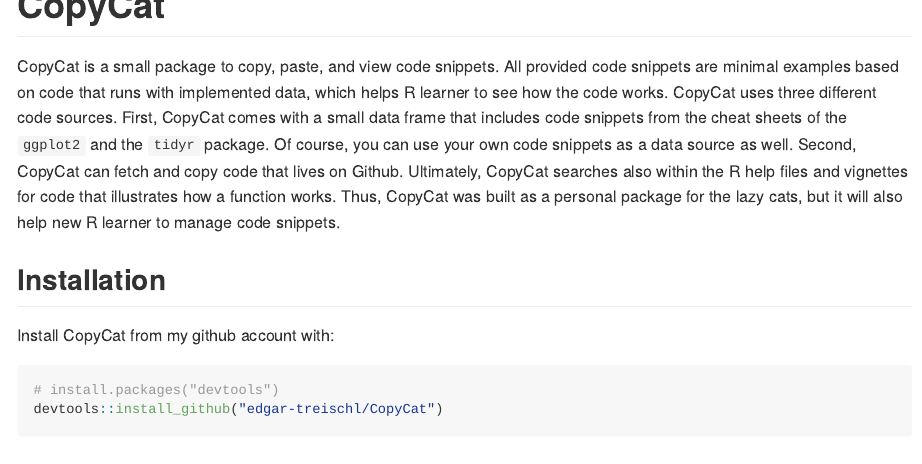
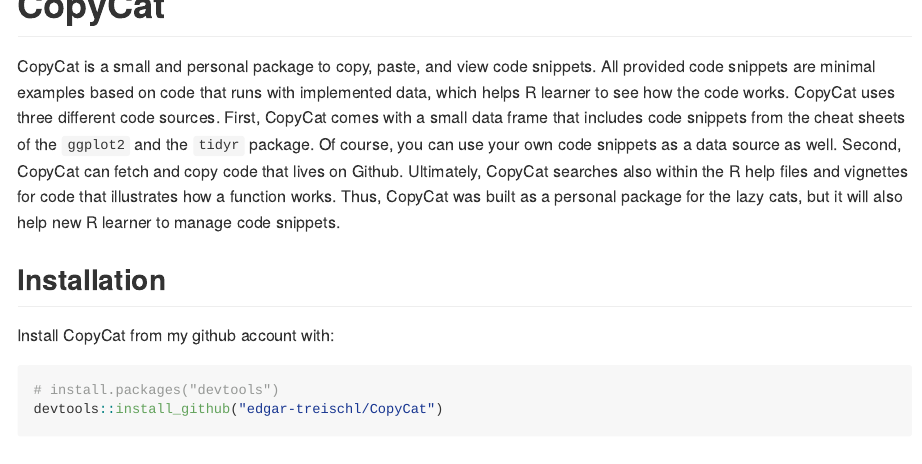
Before and after one commit to edgar-treischl/CopyCat, an R Markdown document (README.Rmd): the page in a window 1100 px wide, from its top. Rendered offline with R 4.5, knitr and Pandoc, with nearby package versions; long lines of code are wrapped; badge pictures from the web are left out.

Commit message:
25/12/2021

```diff
--- a/README.Rmd
+++ b/README.Rmd
@@ -23,7 +23,7 @@
 [![R-CMD-check](https://github.com/edgar-treischl/CopyCat/workflows/R-CMD-check/badge.svg)](https://github.com/edgar-treischl/CopyCat/actions)
 <!-- badges: end -->
 
-CopyCat is a small package to copy, paste, and view code snippets. All provided code snippets are minimal examples based on code that runs with implemented data, which helps R learner to see how the code works. CopyCat uses three different code sources. First, CopyCat comes with a small data frame that includes code snippets from the cheat sheets of the `ggplot2` and the `tidyr` package. Of course, you can use your own code snippets as a data source as well. Second, CopyCat can fetch and copy code that lives on Github. Ultimately, CopyCat searches also within the R help files and vignettes for code that illustrates how a function works. Thus, CopyCat was built as a personal package for the lazy cats, but it will also help new R learner to manage code snippets.
+CopyCat is a small and personal package to copy, paste, and view code snippets. All provided code snippets are minimal examples based on code that runs with implemented data, which helps R learner to see how the code works. CopyCat uses three different code sources. First, CopyCat comes with a small data frame that includes code snippets from the cheat sheets of the `ggplot2` and the `tidyr` package. Of course, you can use your own code snippets as a data source as well. Second, CopyCat can fetch and copy code that lives on Github. Ultimately, CopyCat searches also within the R help files and vignettes for code that illustrates how a function works. Thus, CopyCat was built as a personal package for the lazy cats, but it will also help new R learner to manage code snippets.
 
 
 
```
Also changed, not shown: 1 other file.
